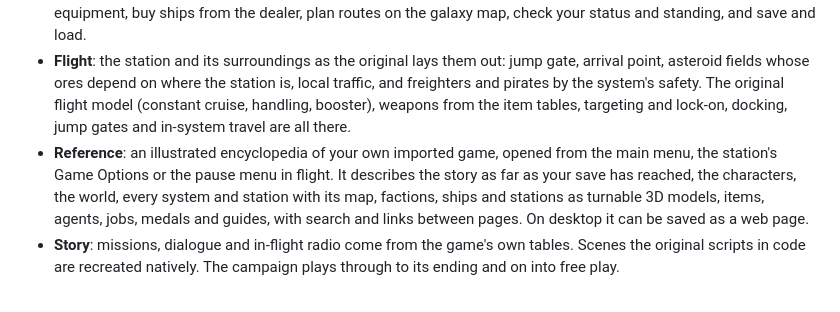
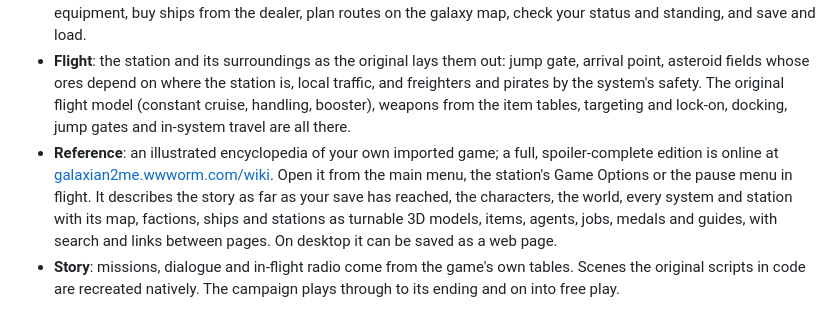
Before and after one commit to TheWWWorm/galaxian2me, a Markdown page: README.md, the part around the change. Drawn GitHub-style.

Commit message:
README: link the online wiki from the Reference feature

```diff
--- a/README.md
+++ b/README.md
@@ -55,7 +55,7 @@ To travel to another system, fly to the jump gate: pick a linked system on the s
 - **Title screen**: the station of your latest save (a random one before your first game) seen along the original's title camera path, with its theme music and the original's menu: Start new game, Load game, Options, Help and Exit (and Resume over a game in progress).
 - **Stations**: the hangar with your ship on its lift pad, laid out as the original's: the station's name and tech level at the top left, the six sections in a list at the bottom left (locked ones marked), the credits at the bottom right and **Depart** on the footer bar. The shop uses the original stock and price rules and shows each item in the original's coloured frame for its kind (primary and secondary weapons, turrets, equipment, goods); you can fit weapons and equipment, buy ships from the dealer, plan routes on the galaxy map, check your status and standing, and save and load.
 - **Flight**: the station and its surroundings as the original lays them out: jump gate, arrival point, asteroid fields whose ores depend on where the station is, local traffic, and freighters and pirates by the system's safety. The original flight model (constant cruise, handling, booster), weapons from the item tables, targeting and lock-on, docking, jump gates and in-system travel are all there.
-- **Reference**: an illustrated encyclopedia of your own imported game, opened from the main menu, the station's Game Options or the pause menu in flight. It describes the story as far as your save has reached, the characters, the world, every system and station with its map, factions, ships and stations as turnable 3D models, items, agents, jobs, medals and guides, with search and links between pages. On desktop it can be saved as a web page.
+- **Reference**: an illustrated encyclopedia of your own imported game; a full, spoiler-complete edition is online at [galaxian2me.wwworm.com/wiki](https://galaxian2me.wwworm.com/wiki/). Open it from the main menu, the station's Game Options or the pause menu in flight. It describes the story as far as your save has reached, the characters, the world, every system and station with its map, factions, ships and stations as turnable 3D models, items, agents, jobs, medals and guides, with search and links between pages. On desktop it can be saved as a web page.
 - **Story**: missions, dialogue and in-flight radio come from the game's own tables. Scenes the original scripts in code are recreated natively. The campaign plays through to its ending and on into free play.
 
 The engine is still in development. The campaign, free play and every freelance job kind can be played, but not every mission variant, production recipe or wingman situation has been tested, and a JAR without the later chapters' data (see below) ends where the free part of the game did.
```
